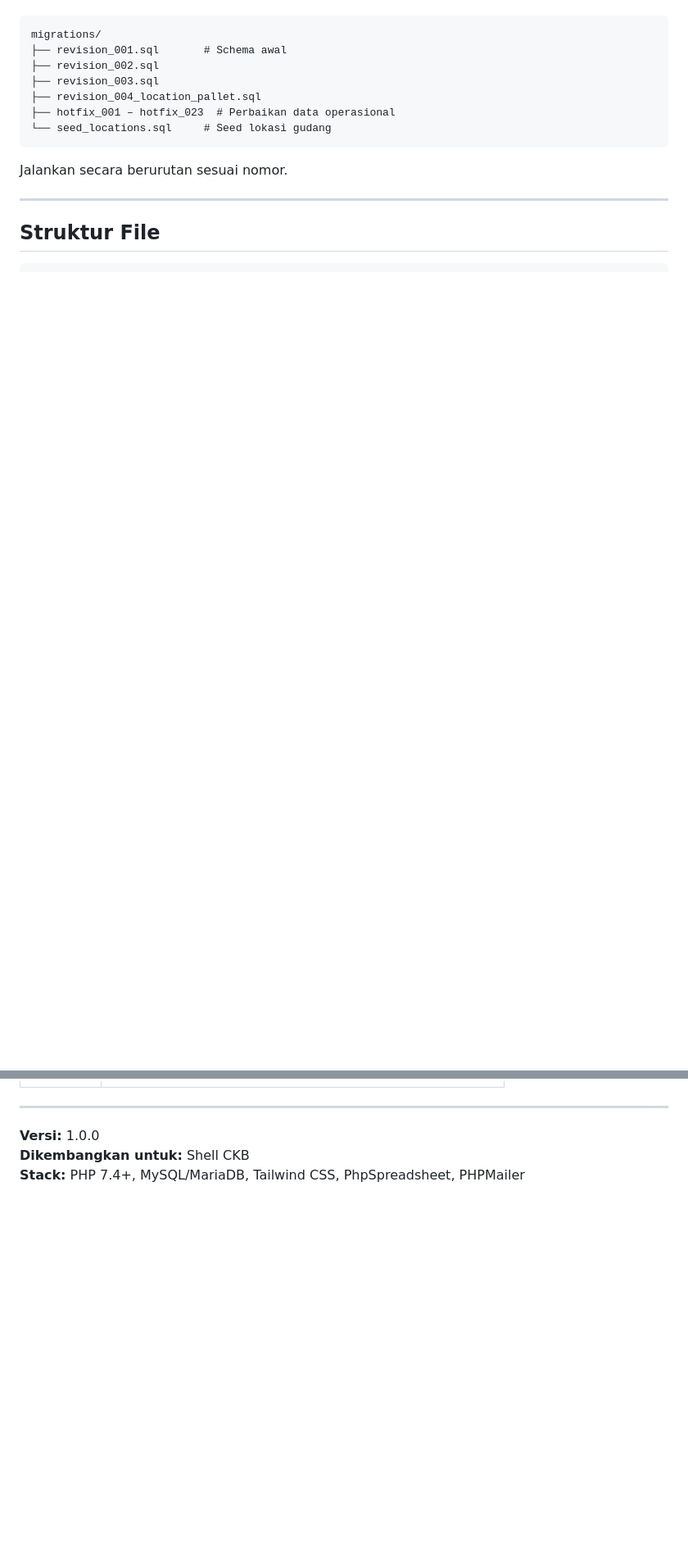
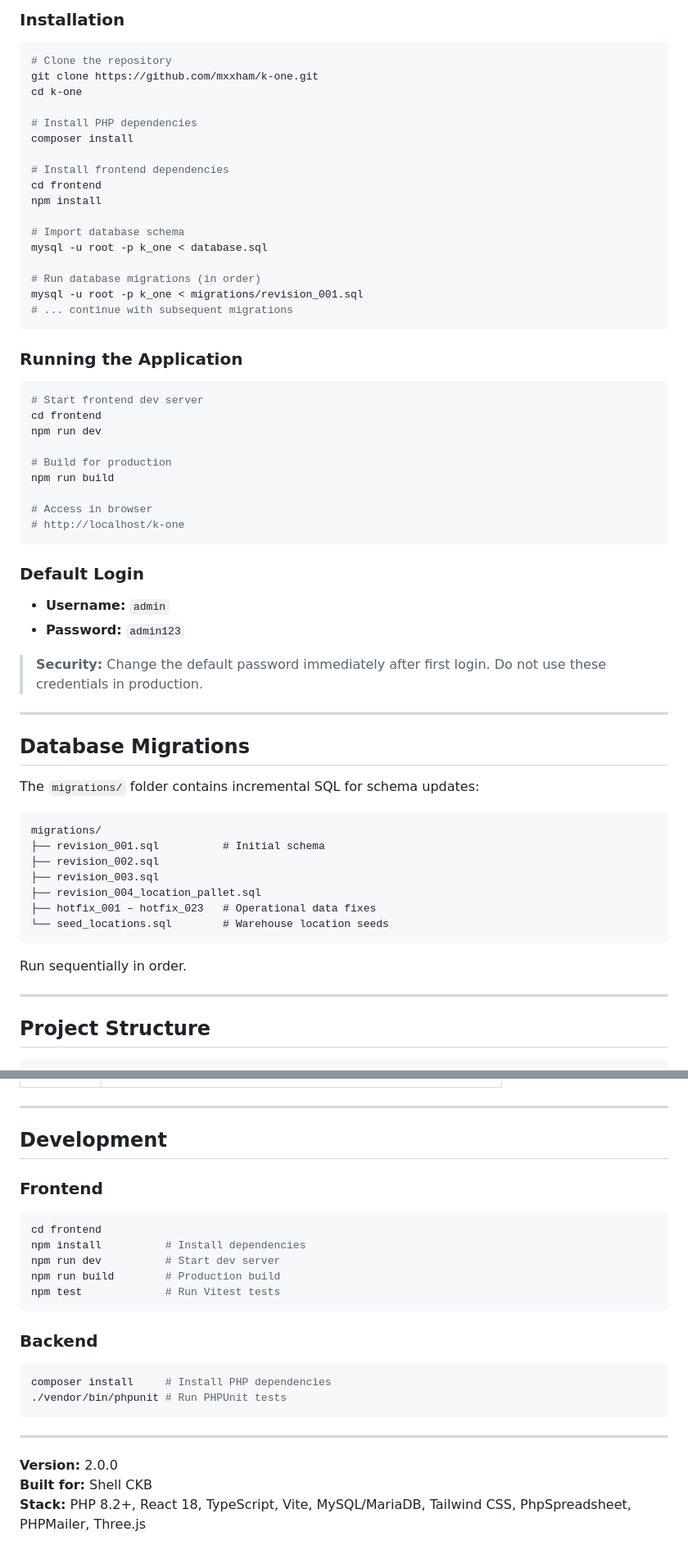
Before and after one commit to mxxham/k-one, a Markdown page: README.md, 2 parts joined by grey strips. Shown at 82% size. Drawn GitHub-style; blank space fills up the shorter version.

````diff
--- a/README.md
+++ b/README.md
@@ -43,19 +54,66 @@ Folder `migrations/` berisi SQL incremental untuk update schema:
+### Installation
+
+```bash
+# Clone the repository
+git clone https://github.com/mxxham/k-one.git
+cd k-one
+
+# Install PHP dependencies
+composer install
+
+# Install frontend dependencies
+cd frontend
+npm install
+
+# Import database schema
+mysql -u root -p k_one < database.sql
+
+# Run database migrations (in order)
+mysql -u root -p k_one < migrations/revision_001.sql
+# ... continue with subsequent migrations
+```
+
+### Running the Application
+
+```bash
+# Start frontend dev server
+cd frontend
+npm run dev
+
+# Build for production
+npm run build
+
+# Access in browser
+# http://localhost/k-one
+```
+
+### Default Login
+
+- **Username:** `admin`
+- **Password:** `admin123`
+
+> **Security:** Change the default password immediately after first login. Do not use these credentials in production.
+
+---
+
+## Database Migrations
+
+The `migrations/` folder contains incremental SQL for schema updates:
 
 ```
 migrations/
-├── revision_001.sql       # Schema awal
+├── revision_001.sql          # Initial schema
 ├── revision_002.sql
 ├── revision_003.sql
 ├── revision_004_location_pallet.sql
-├── hotfix_001 – hotfix_023  # Perbaikan data operasional
-└── seed_locations.sql     # Seed lokasi gudang
+├── hotfix_001 – hotfix_023   # Operational data fixes
+└── seed_locations.sql        # Warehouse location seeds
 ```
 
-Jalankan secara berurutan sesuai nomor.
-
+Run sequentially in order.
 
 ---
 
-## Struktur File
+## Project Structure
 
 ```
@@ -134,6 +211,27 @@ sanchaya/
 
 ---
 
-**Versi:** 1.0.0
-**Dikembangkan untuk:** Shell CKB
-**Stack:** PHP 7.4+, MySQL/MariaDB, Tailwind CSS, PhpSpreadsheet, PHPMailer
+## Development
+
+### Frontend
+
+```bash
+cd frontend
+npm install          # Install dependencies
+npm run dev          # Start dev server
+npm run build        # Production build
+npm test             # Run Vitest tests
+```
+
+### Backend
+
+```bash
+composer install     # Install PHP dependencies
+./vendor/bin/phpunit # Run PHPUnit tests
+```
+
+---
+
+**Version:** 2.0.0
+**Built for:** Shell CKB
+**Stack:** PHP 8.2+, React 18, TypeScript, Vite, MySQL/MariaDB, Tailwind CSS, PhpSpreadsheet, PHPMailer, Three.js
````
Also changed, not shown: other parts of README.md (+128 -98 lines).
